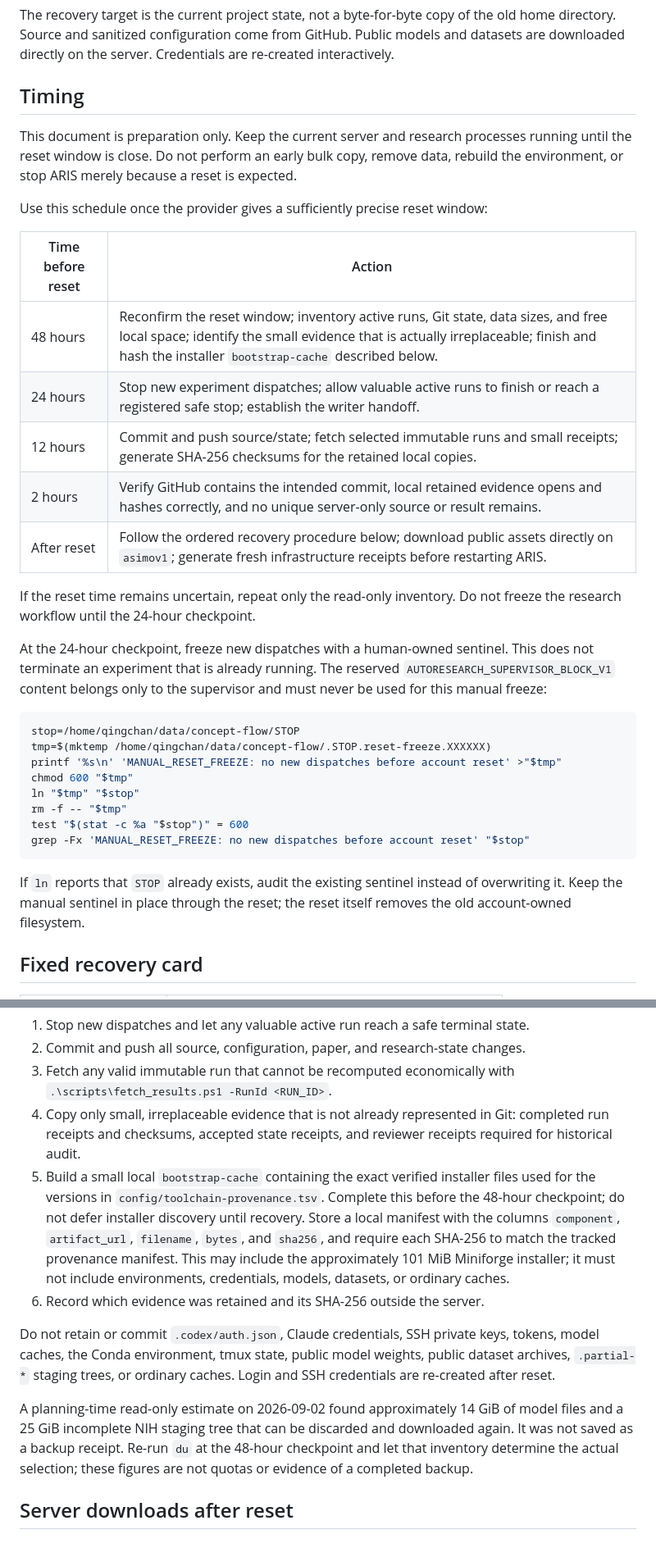
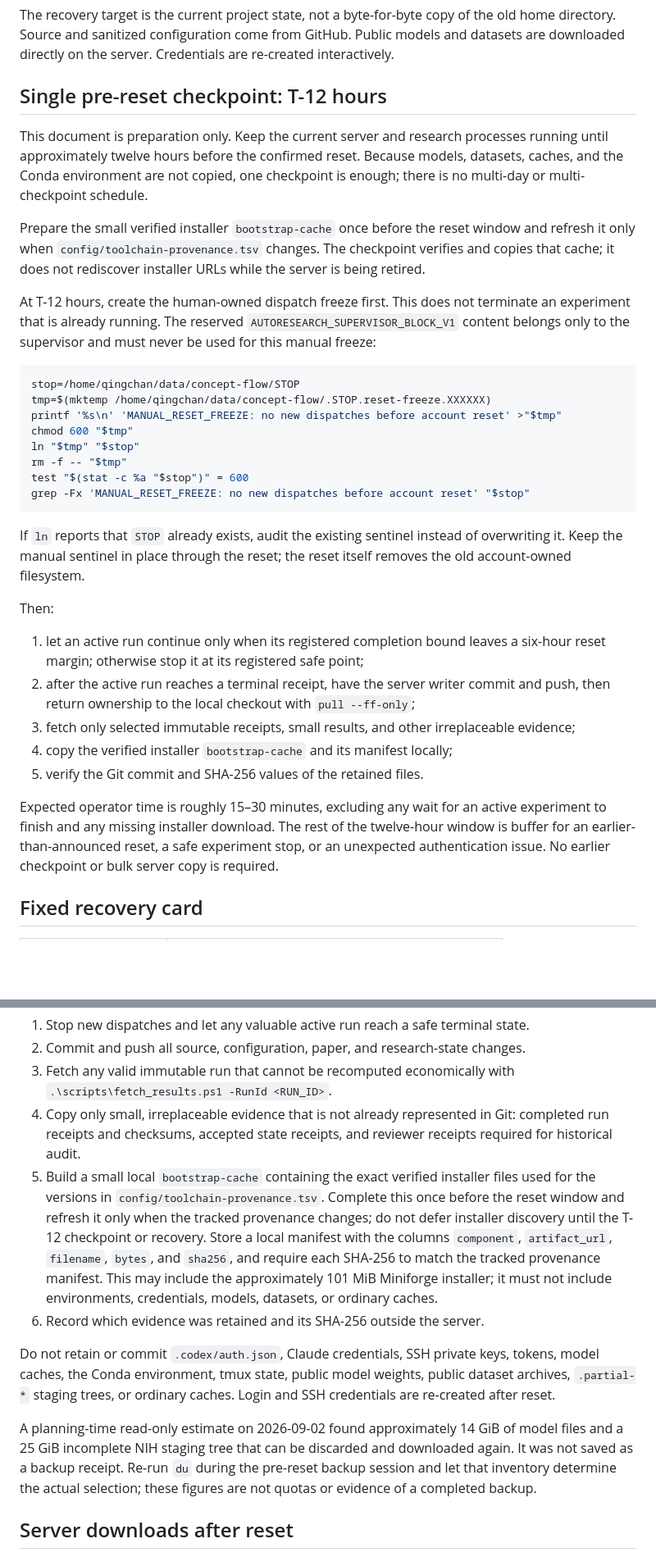
Before and after one commit to hq0709/reading-is-not-writing-code, a Markdown page: docs/SERVER_RESET_RECOVERY.md, 2 parts joined by grey strips. Shown at 82% size. GitHub-like rendering; blank space fills up the shorter version.

Commit message:
docs(ops): reduce reset preparation to one safe checkpoint
Keep a single T-12 checkpoint while preserving the atomic dispatch freeze,
bounded active-run handoff, and prebuilt installer cache needed for recovery.

````diff
--- a/docs/SERVER_RESET_RECOVERY.md
+++ b/docs/SERVER_RESET_RECOVERY.md
@@ -9,29 +9,22 @@ old home directory. Source and sanitized configuration come from GitHub. Public
 models and datasets are downloaded directly on the server. Credentials are
 re-created interactively.
 
-## Timing
+## Single pre-reset checkpoint: T-12 hours
 
 This document is preparation only. Keep the current server and research processes
-running until the reset window is close. Do not perform an early bulk copy, remove
-data, rebuild the environment, or stop ARIS merely because a reset is expected.
+running until approximately twelve hours before the confirmed reset. Because models,
+datasets, caches, and the Conda environment are not copied, one checkpoint is
+enough; there is no multi-day or multi-checkpoint schedule.
 
-Use this schedule once the provider gives a sufficiently precise reset window:
+Prepare the small verified installer `bootstrap-cache` once before the reset window
+and refresh it only when `config/toolchain-provenance.tsv` changes. The checkpoint
+verifies and copies that cache; it does not rediscover installer URLs while the
+server is being retired.
 
-| Time before reset | Action |
-|---|---|
-| 48 hours | Reconfirm the reset window; inventory active runs, Git state, data sizes, and free local space; identify the small evidence that is actually irreplaceable; finish and hash the installer `bootstrap-cache` described below. |
-| 24 hours | Stop new experiment dispatches; allow valuable active runs to finish or reach a registered safe stop; establish the writer handoff. |
-| 12 hours | Commit and push source/state; fetch selected immutable runs and small receipts; generate SHA-256 checksums for the retained local copies. |
-| 2 hours | Verify GitHub contains the intended commit, local retained evidence opens and hashes correctly, and no unique server-only source or result remains. |
-| After reset | Follow the ordered recovery procedure below; download public assets directly on `asimov1`; generate fresh infrastructure receipts before restarting ARIS. |
-
-If the reset time remains uncertain, repeat only the read-only inventory. Do not
-freeze the research workflow until the 24-hour checkpoint.
-
-At the 24-hour checkpoint, freeze new dispatches with a human-owned sentinel.
-This does not terminate an experiment that is already running. The reserved
-`AUTORESEARCH_SUPERVISOR_BLOCK_V1` content belongs only to the supervisor and
-must never be used for this manual freeze:
+At T-12 hours, create the human-owned dispatch freeze first. This does not terminate
+an experiment that is already running. The reserved
+`AUTORESEARCH_SUPERVISOR_BLOCK_V1` content belongs only to the supervisor and must
+never be used for this manual freeze:
 
 ```bash
 stop=/home/qingchan/data/concept-flow/STOP
@@ -44,9 +37,26 @@ test "$(stat -c %a "$stop")" = 600
 grep -Fx 'MANUAL_RESET_FREEZE: no new dispatches before account reset' "$stop"
 ```
 
-If `ln` reports that `STOP` already exists, audit the existing sentinel instead
-of overwriting it. Keep the manual sentinel in place through the reset; the reset
+If `ln` reports that `STOP` already exists, audit the existing sentinel instead of
+overwriting it. Keep the manual sentinel in place through the reset; the reset
 itself removes the old account-owned filesystem.
+
+Then:
+
+1. let an active run continue only when its registered completion bound leaves a
+   six-hour reset margin; otherwise stop it at its registered safe point;
+2. after the active run reaches a terminal receipt, have the server writer commit
+   and push, then return ownership to the local checkout with `pull --ff-only`;
+3. fetch only selected immutable receipts, small results, and other irreplaceable
+   evidence;
+4. copy the verified installer `bootstrap-cache` and its manifest locally;
+5. verify the Git commit and SHA-256 values of the retained files.
+
+Expected operator time is roughly 15–30 minutes, excluding any wait for an active
+experiment to finish and any missing installer download. The rest of the twelve-hour
+window is buffer for an earlier-than-announced reset, a safe experiment stop, or an
+unexpected authentication issue.
+No earlier checkpoint or bulk server copy is required.
 
 ## Fixed recovery card
 
@@ -88,7 +98,8 @@ Do not copy the full home directory. Before reset:
    receipts required for historical audit.
 5. Build a small local `bootstrap-cache` containing the exact verified installer
    files used for the versions in `config/toolchain-provenance.tsv`. Complete this
-   before the 48-hour checkpoint; do not defer installer discovery until recovery.
+   once before the reset window and refresh it only when the tracked provenance
+   changes; do not defer installer discovery until the T-12 checkpoint or recovery.
    Store a local manifest with the columns `component`, `artifact_url`, `filename`,
    `bytes`, and `sha256`, and require each SHA-256 to match the tracked provenance
    manifest. This may include the approximately 101 MiB Miniforge installer; it
@@ -103,9 +114,9 @@ SSH credentials are re-created after reset.
 
 A planning-time read-only estimate on 2026-09-02 found approximately 14 GiB of
 model files and a 25 GiB incomplete NIH staging tree that can be discarded and
-downloaded again. It was not saved as a backup receipt. Re-run `du` at the 48-hour
-checkpoint and let that inventory determine the actual selection; these figures
-are not quotas or evidence of a completed backup.
+downloaded again. It was not saved as a backup receipt. Re-run `du` during the
+pre-reset backup session and let that inventory determine the actual selection;
+these figures are not quotas or evidence of a completed backup.
 
 ## Server downloads after reset
 
````
Also changed, not shown: other parts of docs/SERVER_RESET_RECOVERY.md (+1 -1 lines).
